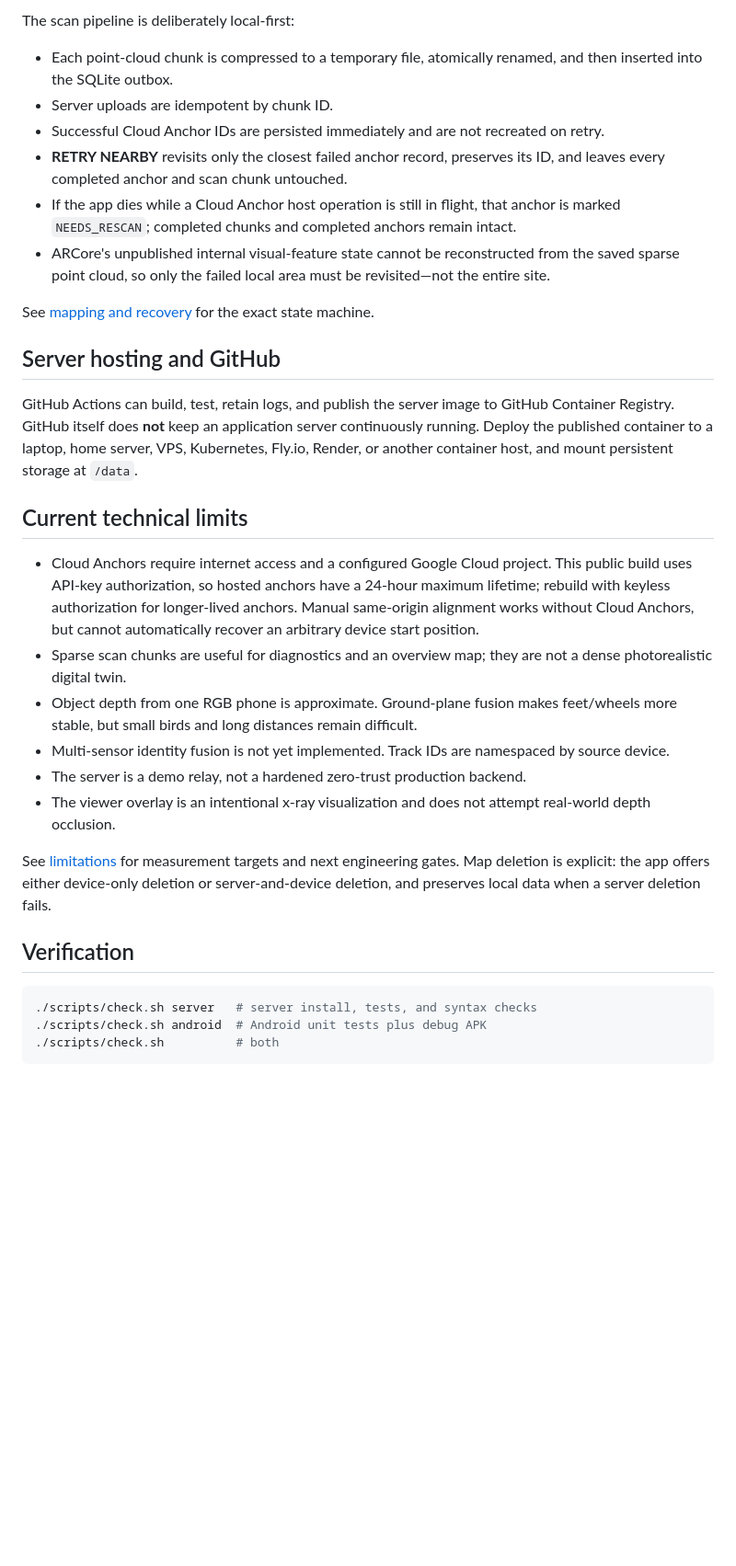
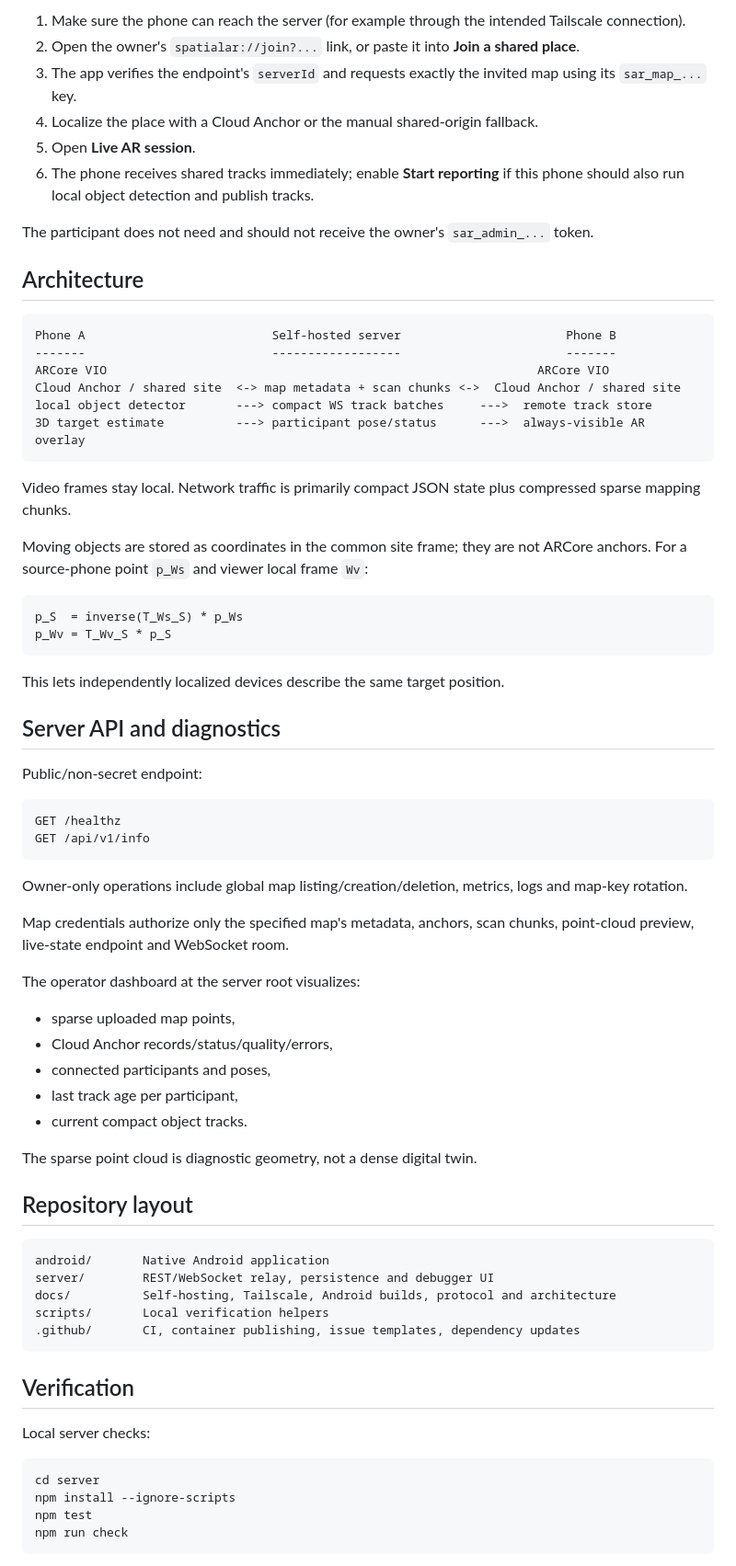
Before and after one commit to SirPaul-code/spatial_ar_coop, a Markdown page: README.md, the part around one of its changes. Shown at 92% size. Rendered like a GitHub page; blank space fills up the shorter version.

Commit message:
docs: rewrite README for public self-hosted 1.0

````diff
--- a/README.md
+++ b/README.md
@@ -90,35 +144,76 @@ Cloud Anchors are the better cross-session path. Manual alignment is a determini
 
-The scan pipeline is deliberately local-first:
+1. Make sure the phone can reach the server (for example through the intended Tailscale connection).
+2. Open the owner's `spatialar://join?...` link, or paste it into **Join a shared place**.
+3. The app verifies the endpoint's `serverId` and requests exactly the invited map using its `sar_map_...` key.
+4. Localize the place with a Cloud Anchor or the manual shared-origin fallback.
+5. Open **Live AR session**.
+6. The phone receives shared tracks immediately; enable **Start reporting** if this phone should also run local object detection and publish tracks.
 
-- Each point-cloud chunk is compressed to a temporary file, atomically renamed, and then inserted into the SQLite outbox.
-- Server uploads are idempotent by chunk ID.
-- Successful Cloud Anchor IDs are persisted immediately and are not recreated on retry.
-- **RETRY NEARBY** revisits only the closest failed anchor record, preserves its ID, and leaves every completed anchor and scan chunk untouched.
-- If the app dies while a Cloud Anchor host operation is still in flight, that anchor is marked `NEEDS_RESCAN`; completed chunks and completed anchors remain intact.
-- ARCore's unpublished internal visual-feature state cannot be reconstructed from the saved sparse point cloud, so only the failed local area must be revisited—not the entire site.
+The participant does not need and should not receive the owner's `sar_admin_...` token.
 
-See [mapping and recovery](docs/mapping-and-recovery.md) for the exact state machine.
+## Architecture
 
-## Server hosting and GitHub
+```text
+Phone A                          Self-hosted server                       Phone B
+-------                          ------------------                       -------
+ARCore VIO                                                            ARCore VIO
+Cloud Anchor / shared site  <-> map metadata + scan chunks <->  Cloud Anchor / shared site
+local object detector       ---> compact WS track batches     --->  remote track store
+3D target estimate          ---> participant pose/status      --->  always-visible AR overlay
+```
 
-GitHub Actions can build, test, retain logs, and publish the server image to GitHub Container Registry. GitHub itself does **not** keep an application server continuously running. Deploy the published container to a laptop, home server, VPS, Kubernetes, Fly.io, Render, or another container host, and mount persistent storage at `/data`.
+Video frames stay local. Network traffic is primarily compact JSON state plus compressed sparse mapping chunks.
 
-## Current technical limits
+Moving objects are stored as coordinates in the common site frame; they are not ARCore anchors. For a source-phone point `p_Ws` and viewer local frame `Wv`:
 
-- Cloud Anchors require internet access and a configured Google Cloud project. This public build uses API-key authorization, so hosted anchors have a 24-hour maximum lifetime; rebuild with keyless authorization for longer-lived anchors. Manual same-origin alignment works without Cloud Anchors, but cannot automatically recover an arbitrary device start position.
-- Sparse scan chunks are useful for diagnostics and an overview map; they are not a dense photorealistic digital twin.
-- Object depth from one RGB phone is approximate. Ground-plane fusion makes feet/wheels more stable, but small birds and long distances remain difficult.
-- Multi-sensor identity fusion is not yet implemented. Track IDs are namespaced by source device.
-- The server is a demo relay, not a hardened zero-trust production backend.
-- The viewer overlay is an intentional x-ray visualization and does not attempt real-world depth occlusion.
+```text
+p_S  = inverse(T_Ws_S) * p_Ws
+p_Wv = T_Wv_S * p_S
+```
 
-See [limitations](docs/limitations.md) for measurement targets and next engineering gates. Map deletion is explicit: the app offers either device-only deletion or server-and-device deletion, and preserves local data when a server deletion fails.
+This lets independently localized devices describe the same target position.
+
+## Server API and diagnostics
+
+Public/non-secret endpoint:
+
+```text
+GET /healthz
+GET /api/v1/info
+```
+
+Owner-only operations include global map listing/creation/deletion, metrics, logs and map-key rotation.
+
+Map credentials authorize only the specified map's metadata, anchors, scan chunks, point-cloud preview, live-state endpoint and WebSocket room.
+
+The operator dashboard at the server root visualizes:
+
+- sparse uploaded map points,
+- Cloud Anchor records/status/quality/errors,
+- connected participants and poses,
+- last track age per participant,
+- current compact object tracks.
+
+The sparse point cloud is diagnostic geometry, not a dense digital twin.
+
+## Repository layout
+
+```text
+android/       Native Android application
+server/        REST/WebSocket relay, persistence and debugger UI
+docs/          Self-hosting, Tailscale, Android builds, protocol and architecture
+scripts/       Local verification helpers
+.github/       CI, container publishing, issue templates, dependency updates
+```
 
 ## Verification
 
+Local server checks:
+
 ```bash
-./scripts/check.sh server   # server install, tests, and syntax checks
-./scripts/check.sh android  # Android unit tests plus debug APK
-./scripts/check.sh          # both
+cd server
+npm install --ignore-scripts
+npm test
+npm run check
 ```
 
````
Also changed, not shown: other parts of README.md (+130 -48 lines).
